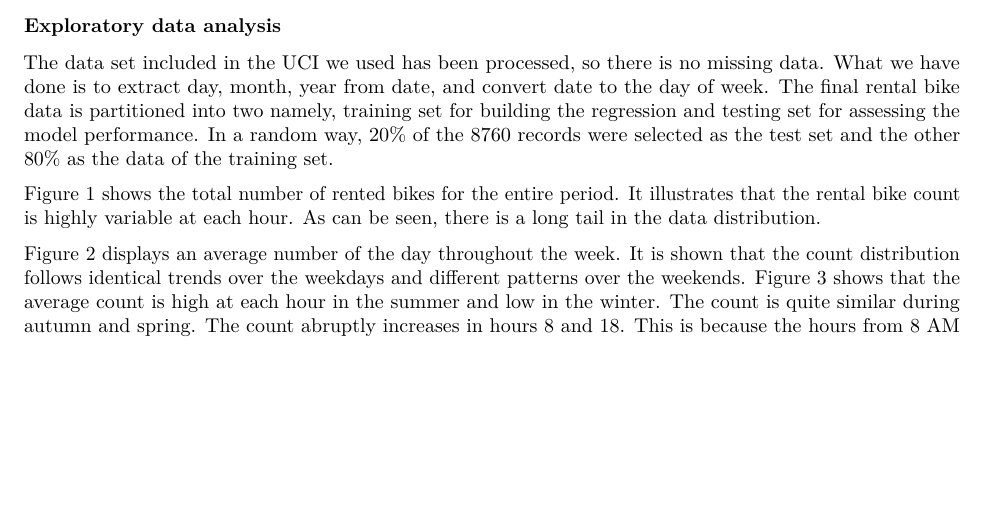
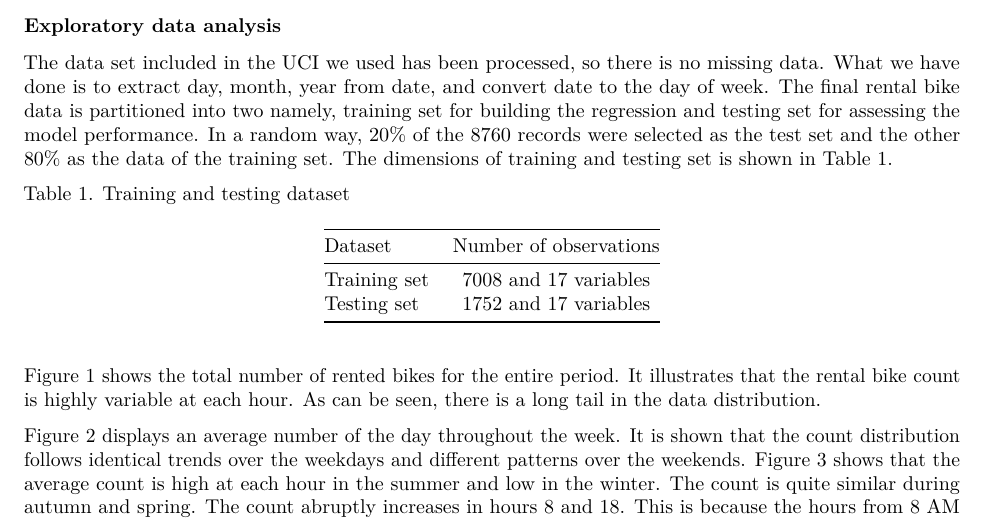
Before and after one commit to zwang0/finalproject_group13, an R Markdown document (final_report.Rmd): part of page 3 of 5, cut so that both start at the same text, the shorter picture padded with empty space. Rendered offline with R 4.5, knitr and Pandoc, then LaTeX, with nearby package versions; some code elsewhere in the file could not run offline.

Commit message:
Update final_report.Rmd

```diff
--- a/final_report.Rmd
+++ b/final_report.Rmd
@@ -156,7 +156,15 @@ data. What we have done is to extract day, month, year from date, and convert da
 to the day of week. The final rental bike data is partitioned into two namely, training
 set for building the regression and testing set for assessing the model performance.
 In a random way, 20% of the 8760 records were selected as the test set and the other
-80% as the data of the training set.
+80% as the data of the training set. The dimensions of training and testing set is
+shown in Table 1.
+
+Table 1. Training and testing dataset
+
+|Dataset      | Number of observations |
+| :---        |    :-------------:     |
+|Training set | 7008 and 17 variables  |
+|Testing set  | 1752 and 17 variables  |
 
 Figure 1 shows the total number of rented bikes for the entire period. It illustrates
 that the rental bike count is highly variable at each hour. As can be seen, there
```
